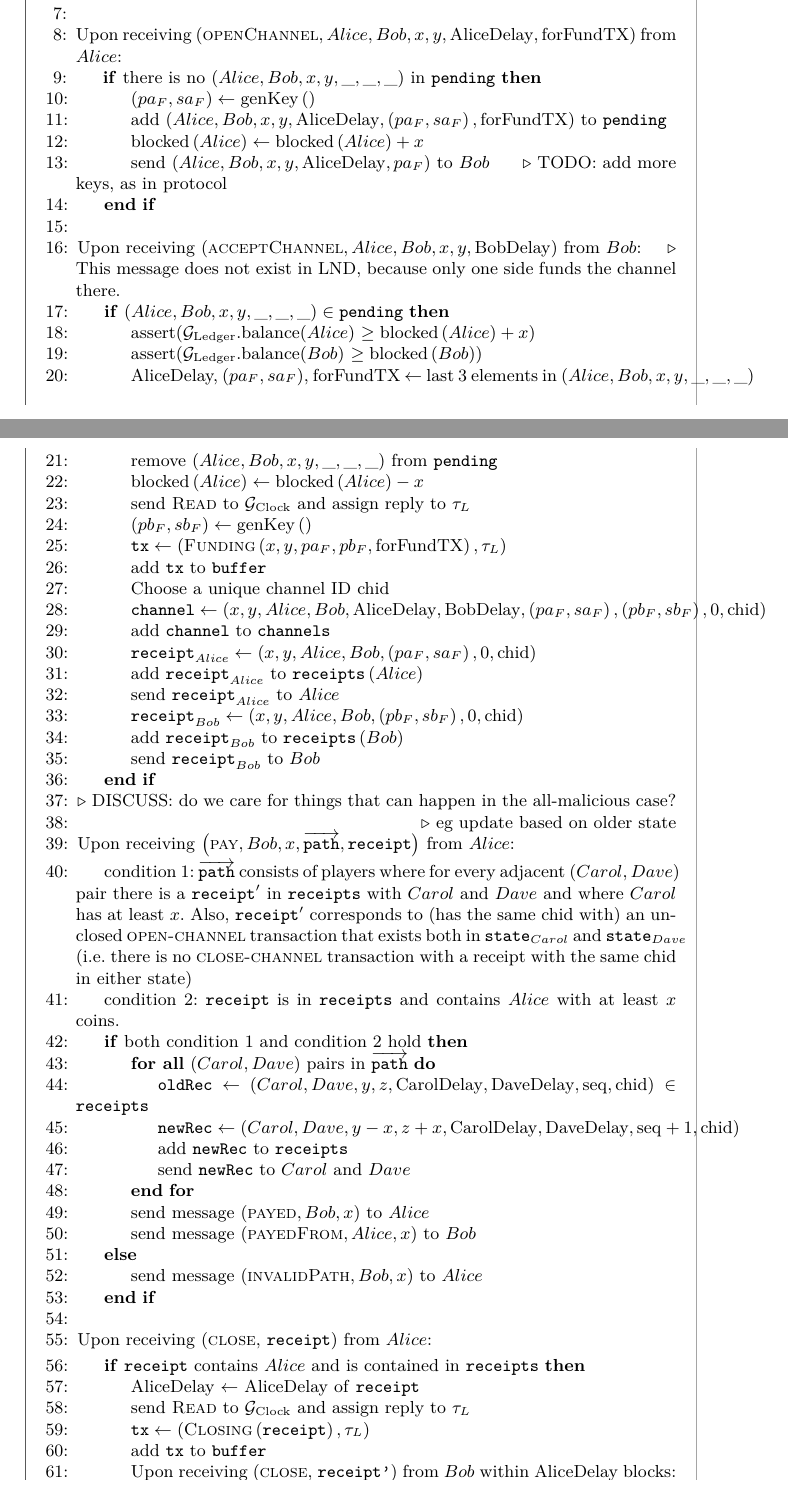
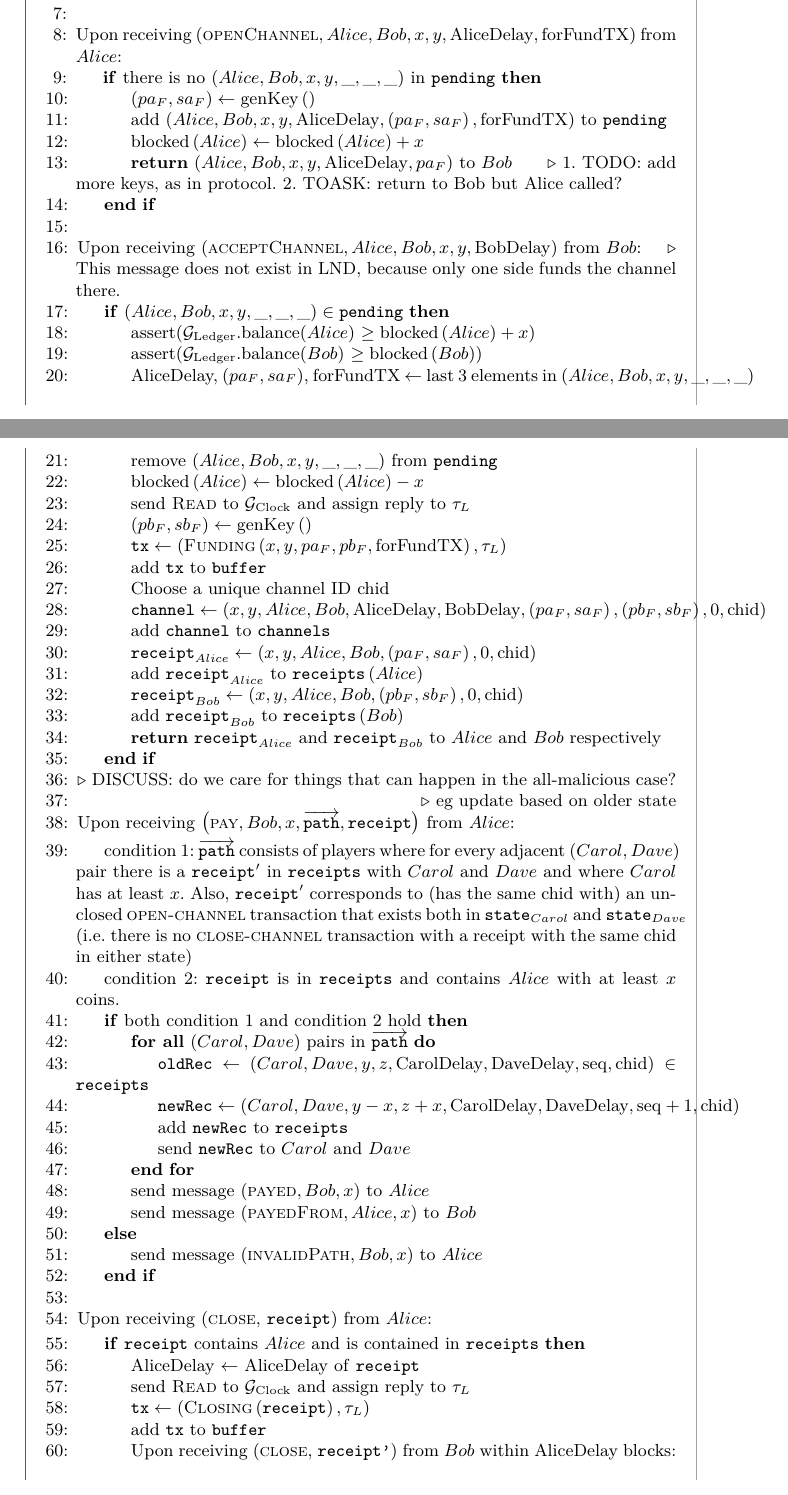
Before and after one commit to OrfeasLitos/PaymentChannels, a LaTeX paper (src/paymentChannels.tex, which reads src/payfunc.tex): two parts of pages 24 and 25 of 27, joined at a grey line, cut so that both start at the same text. Compiled offline with pdfLaTeX.

Commit message:
Return instead of send to players

```diff
--- a/src/payfunc.tex
+++ b/src/payfunc.tex
@@ -31,8 +31,9 @@
         sa_F\right), \mathrm{forFundTX}\right)$ to \texttt{pending}
         \State $\mathrm{blocked}\left(Alice\right) \leftarrow
         \mathrm{blocked}\left(Alice\right) + x$
-        \State send $\left(Alice, Bob, x, y, \mathrm{AliceDelay}, pa_F\right)$
-        to $Bob$ \Comment{TODO: add more keys, as in protocol}
+        \State \Return $\left(Alice, Bob, x, y, \mathrm{AliceDelay},
+        pa_F\right)$ to $Bob$ \Comment{1. TODO: add more keys, as in protocol.
+        2. TOASK: return to Bob but Alice called?}
       \EndIf
     \EndIndent
     \State
@@ -66,12 +67,13 @@
         \left(pa_F, sa_F\right), 0, \mathrm{chid}\right)$
         \State add $\mathtt{receipt}_{Alice} \text{ to }
         \mathtt{receipts}\left(Alice\right)$
-        \State send $\mathtt{receipt}_{Alice} \text{ to } Alice$
         \State $\mathtt{receipt}_{Bob} \gets \left(x, y, Alice, Bob,
         \left(pb_F, sb_F\right), 0, \mathrm{chid}\right)$
         \State add $\mathtt{receipt}_{Bob} \text{ to }
         \mathtt{receipts}\left(Bob\right)$
-        \State send $\mathtt{receipt}_{Bob} \text{ to } Bob$
+        \State \Return $\mathtt{receipt}_{Alice} \text{ and }
+        \mathtt{receipt}_{Bob} \text{ to } Alice \text{ and } Bob \text{
+        respectively}$
         %\State send message $\left(\mathrm{opened}, Alice, Bob, x, y, \mathrm{id}\right)$
         %to $Alice$
         %\State send message $\left(\mathrm{opened}, Bob, Alice, y, x, \mathrm{id}\right)$
```
